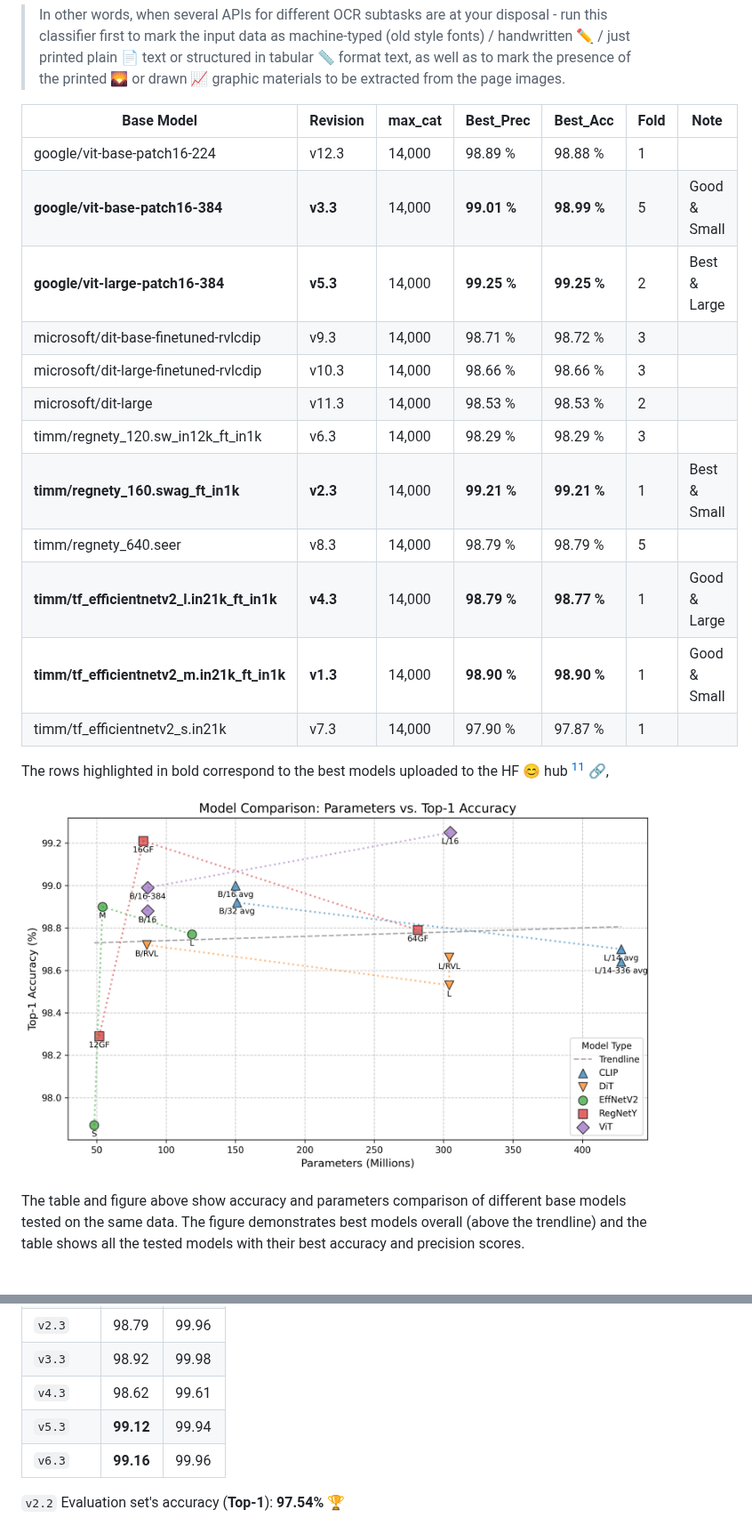
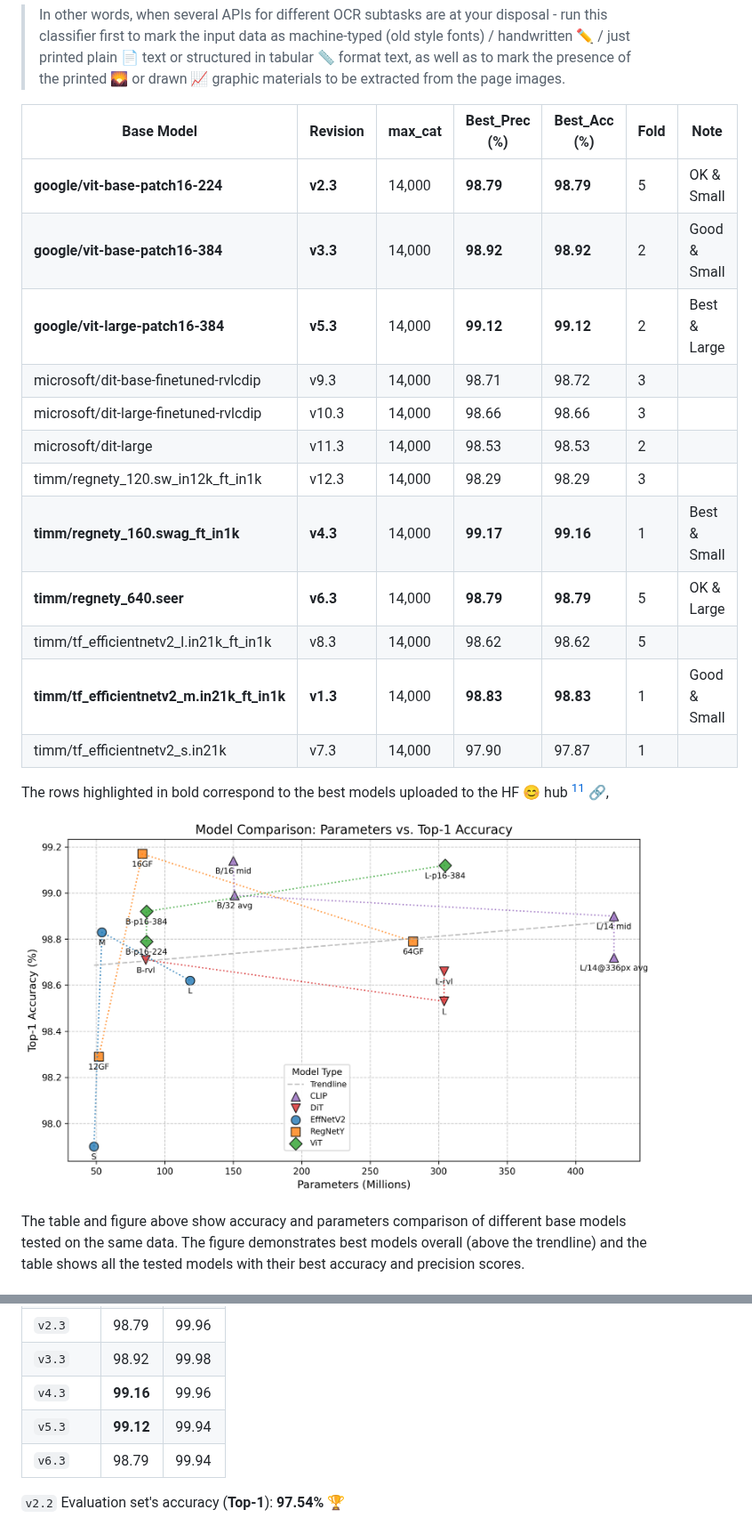
Before and after one commit to ufal/atrium-page-classification, a Markdown page: README.md, 2 parts joined by grey strips. Shown at 89% size. Drawn GitHub-style; pictures changed too: model_acc_compared.png.

Commit message:
new model reavulated

```diff
--- a/README.md
+++ b/README.md
@@ -95,21 +95,21 @@ paper source into one of the categories - each responsible for the following con
 > or structured in tabular 📏 format text, as well as to mark the presence of the printed 🌄 or drawn 📈 graphic
 > materials to be extracted from the page images.
 
+| Base Model                                 | Revision | max_cat | Best_Prec (%) | Best_Acc (%) | Fold | Note         |
+|--------------------------------------------|----------|---------|---------------|--------------|------|--------------|
+| **google/vit-base-patch16-224**            | **v2.3** | 14,000  | **98.79**     | **98.79**    | 5    | OK & Small   |
+| **google/vit-base-patch16-384**            | **v3.3** | 14,000  | **98.92**     | **98.92**    | 2    | Good & Small |
+| **google/vit-large-patch16-384**           | **v5.3** | 14,000  | **99.12**     | **99.12**    | 2    | Best & Large |
+| microsoft/dit-base-finetuned-rvlcdip       | v9.3     | 14,000  | 98.71         | 98.72        | 3    |              |
+| microsoft/dit-large-finetuned-rvlcdip      | v10.3    | 14,000  | 98.66         | 98.66        | 3    |              |
+| microsoft/dit-large                        | v11.3    | 14,000  | 98.53         | 98.53        | 2    |              |
+| timm/regnety_120.sw_in12k_ft_in1k          | v12.3    | 14,000  | 98.29         | 98.29        | 3    |              |
+| **timm/regnety_160.swag_ft_in1k**          | **v4.3** | 14,000  | **99.17**     | **99.16**    | 1    | Best & Small |
+| **timm/regnety_640.seer**                  | **v6.3** | 14,000  | **98.79**     | **98.79**    | 5    | OK & Large   |
+| timm/tf_efficientnetv2_l.in21k_ft_in1k     | v8.3     | 14,000  | 98.62         | 98.62        | 5    |              |
+| **timm/tf_efficientnetv2_m.in21k_ft_in1k** | **v1.3** | 14,000  | **98.83**     | **98.83**    | 1    | Good & Small |
+| timm/tf_efficientnetv2_s.in21k             | v7.3     | 14,000  | 97.90         | 97.87        | 1    |              |
 
-| Base Model                                 | Revision | max_cat | Best_Prec         | Best_Acc       | Fold | Note         |
-|--------------------------------------------|----------|---------|-------------------|----------------|------|--------------|
-| google/vit-base-patch16-224                | v12.3    | 14,000  | 98.89       %     | 98.88    %     | 1    |              |
-| **google/vit-base-patch16-384**            | **v3.3** | 14,000  | **99.01       %** | **98.99    %** | 5    | Good & Small |
-| **google/vit-large-patch16-384**           | **v5.3** | 14,000  | **99.25       %** | **99.25    %** | 2    | Best & Large |
-| microsoft/dit-base-finetuned-rvlcdip       | v9.3     | 14,000  | 98.71       %     | 98.72    %     | 3    |              |
-| microsoft/dit-large-finetuned-rvlcdip      | v10.3    | 14,000  | 98.66       %     | 98.66    %     | 3    |              |
-| microsoft/dit-large                        | v11.3    | 14,000  | 98.53       %     | 98.53    %     | 2    |              |
-| timm/regnety_120.sw_in12k_ft_in1k          | v6.3     | 14,000  | 98.29       %     | 98.29    %     | 3    |              |
-| **timm/regnety_160.swag_ft_in1k**          | **v2.3** | 14,000  | **99.21       %** | **99.21    %** | 1    | Best & Small |
-| timm/regnety_640.seer                      | v8.3     | 14,000  | 98.79       %     | 98.79    %     | 5    |              |
-| **timm/tf_efficientnetv2_l.in21k_ft_in1k** | **v4.3** | 14,000  | **98.79       %** | **98.77    %** | 1    | Good & Large |
-| **timm/tf_efficientnetv2_m.in21k_ft_in1k** | **v1.3** | 14,000  | **98.90       %** | **98.90    %** | 1    | Good & Small |
-| timm/tf_efficientnetv2_s.in21k             | v7.3     | 14,000  | 97.90       %     | 97.87    %     | 1    |              |
 
 The rows highlighted in bold correspond to the best models uploaded to the HF 😊 hub [^1] 🔗,
 
@@ -617,9 +622,9 @@ results can be found in the [result](result) 📁 folder.
 | `v1.3`       | 98.83     | 99.96     |
 | `v2.3`       | 98.79     | 99.96     |
 | `v3.3`       | 98.92     | 99.98     |
-| `v4.3`       | 98.62     | 99.61     |
+| `v4.3`       | **99.16** | 99.96     |
 | `v5.3`       | **99.12** | 99.94     |
-| `v6.3`       | **99.16** | 99.96     |
+| `v6.3`       | 98.79     | 99.94     |
 
 `v2.2` Evaluation set's accuracy (**Top-1**):  **97.54%** 🏆
 
```
Also changed, not shown: other parts of README.md (+5 -0 lines), result/plots/model_v43_conf_mat_TOP-1.png, result/plots/model_v63_conf_mat_TOP-1.png (deleted), 5 other files.
